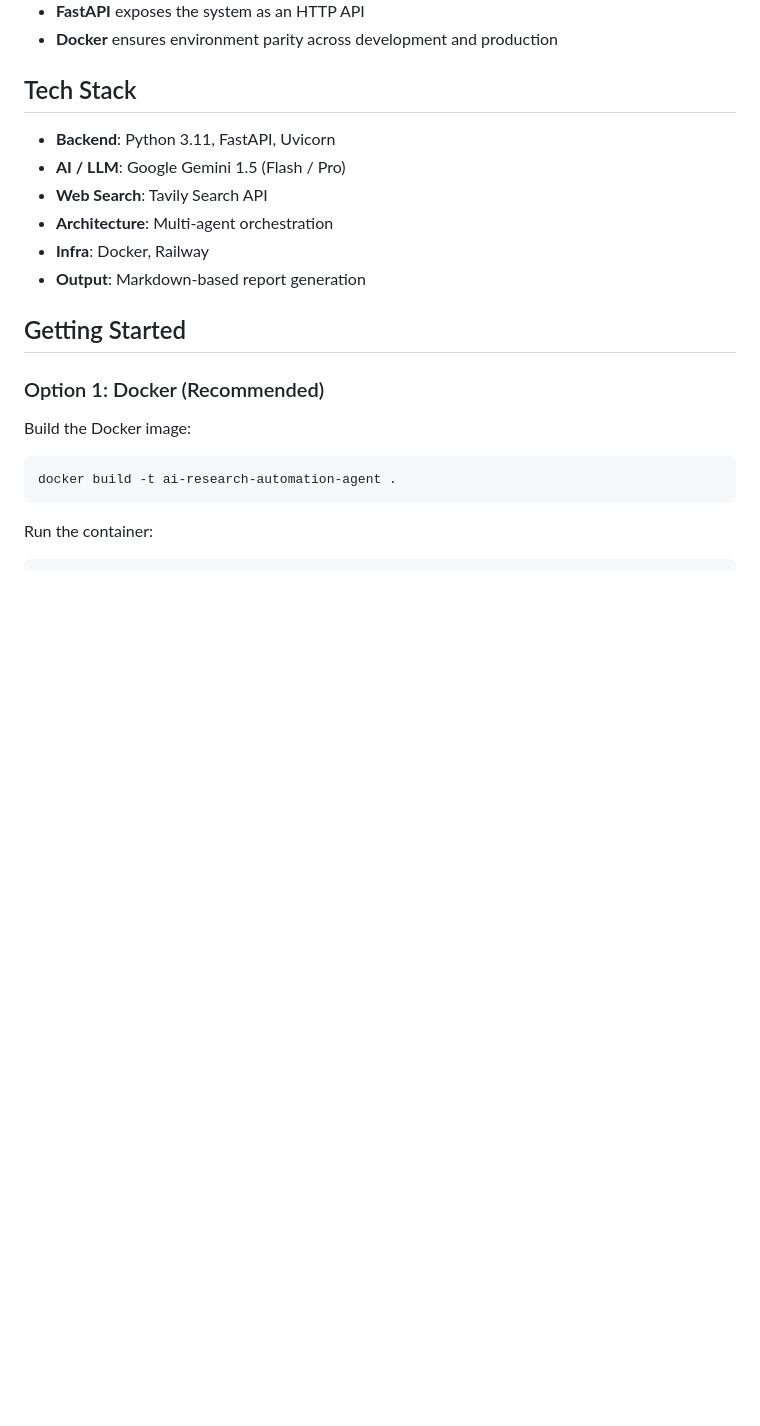
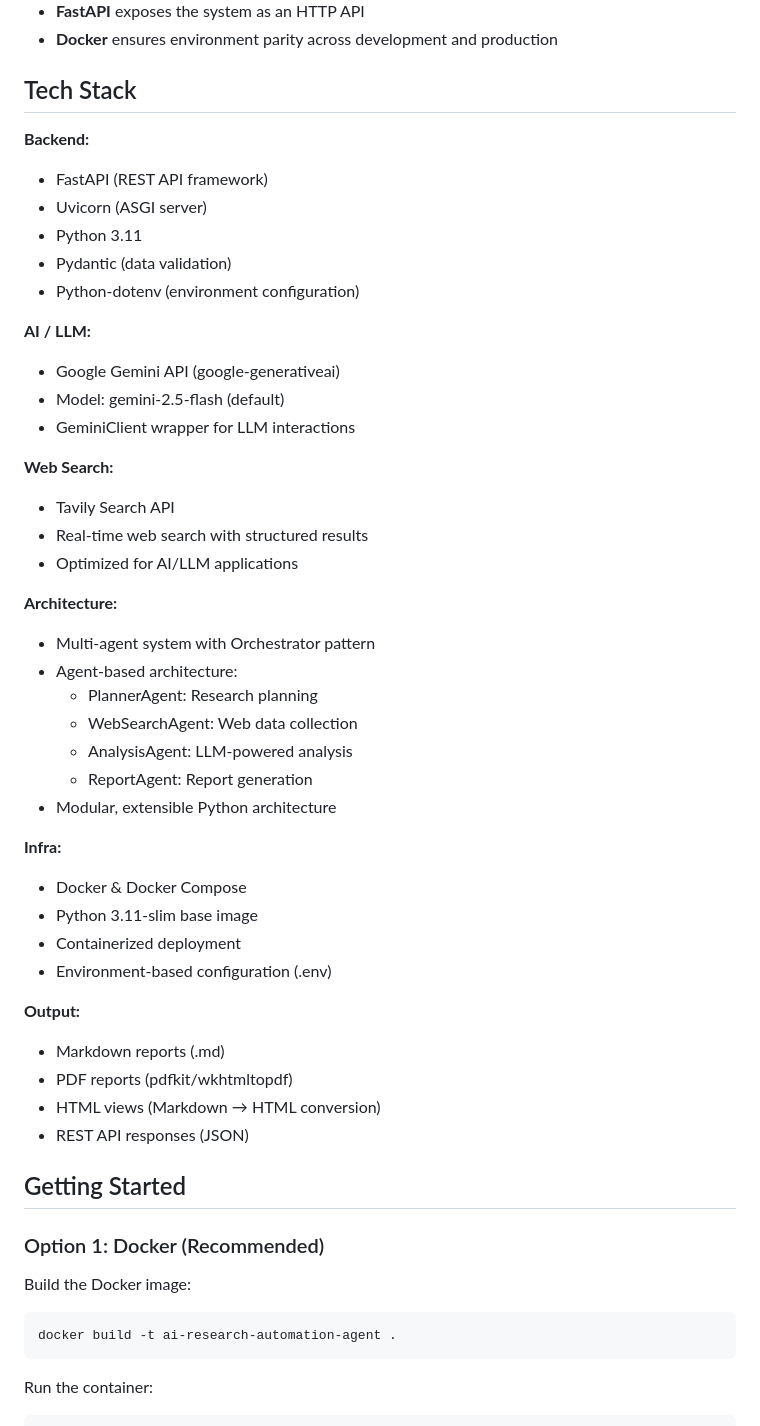
Before and after one commit to elifbarlik/AIResearchAutomationAgent, a Markdown page: readme.md, the part around the change. Rendered like a GitHub page; blank space fills up the shorter version.

```diff
--- a/readme.md
+++ b/readme.md
@@ -43,12 +43,44 @@ Each agent is responsible for a specific research phase—planning, web search,
 
 ## Tech Stack
 
-- **Backend**: Python 3.11, FastAPI, Uvicorn
-- **AI / LLM**: Google Gemini 1.5 (Flash / Pro)
-- **Web Search**: Tavily Search API
-- **Architecture**: Multi-agent orchestration
-- **Infra**: Docker, Railway
-- **Output**: Markdown-based report generation
+**Backend:**
+- FastAPI (REST API framework)
+- Uvicorn (ASGI server)
+- Python 3.11
+- Pydantic (data validation)
+- Python-dotenv (environment configuration)
+
+**AI / LLM:**
+- Google Gemini API (google-generativeai)
+- Model: gemini-2.5-flash (default)
+- GeminiClient wrapper for LLM interactions
+
+**Web Search:**
+- Tavily Search API
+- Real-time web search with structured results
+- Optimized for AI/LLM applications
+
+**Architecture:**
+- Multi-agent system with Orchestrator pattern
+- Agent-based architecture:
+  - PlannerAgent: Research planning
+  - WebSearchAgent: Web data collection
+  - AnalysisAgent: LLM-powered analysis
+  - ReportAgent: Report generation
+- Modular, extensible Python architecture
+
+**Infra:**
+- Docker & Docker Compose
+- Python 3.11-slim base image
+- Containerized deployment
+- Environment-based configuration (.env)
+
+**Output:**
+- Markdown reports (.md)
+- PDF reports (pdfkit/wkhtmltopdf)
+- HTML views (Markdown → HTML conversion)
+- REST API responses (JSON)
+
 
 ## Getting Started
 
```
